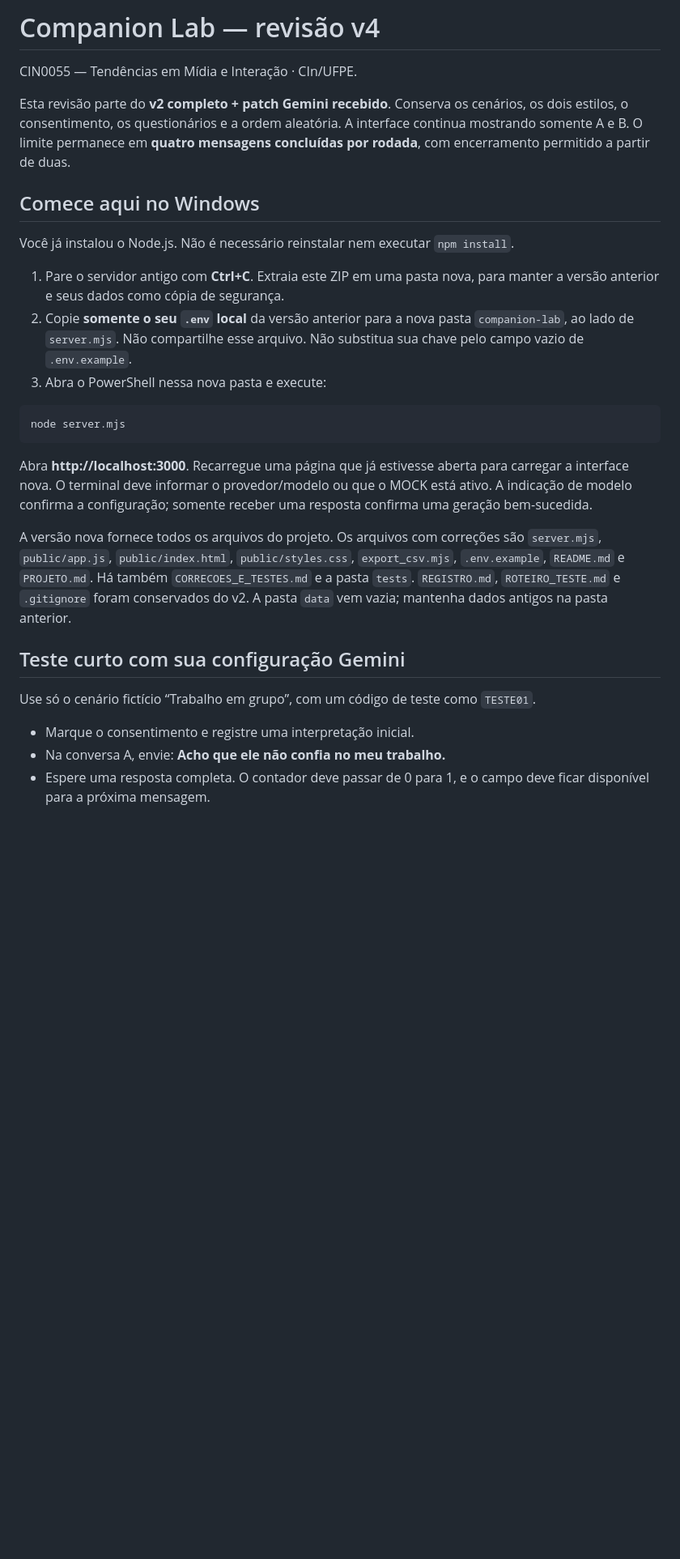
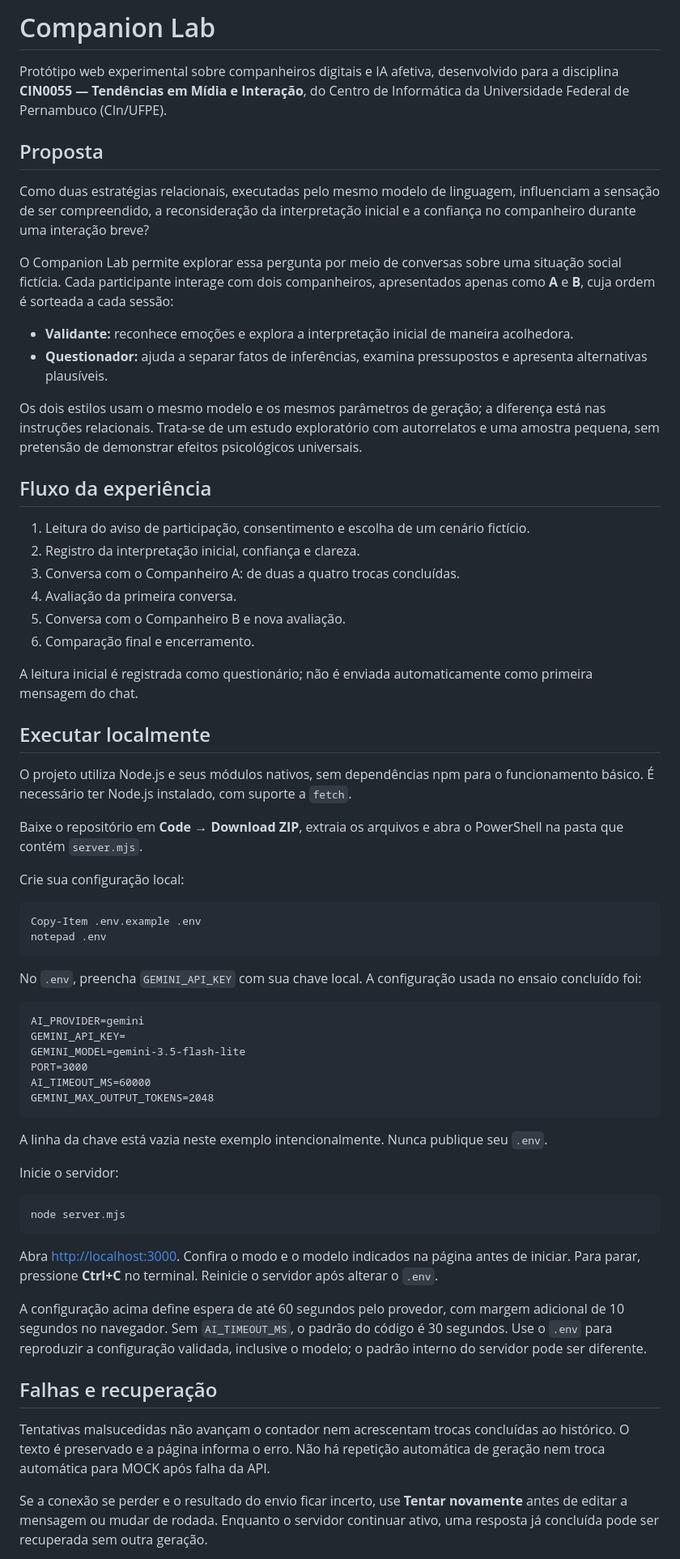
Before and after one commit to jldsn/companion-lab, a Markdown page: README.md, the part around one of its changes. Shown at 81% size. Drawn GitHub-style; blank space fills up the shorter version.

Commit message:
Update README.md
Reorganiza README e documenta configuração validada

````diff
--- a/README.md
+++ b/README.md
@@ -1,30 +1,68 @@
-# Companion Lab — revisão v4
+# Companion Lab
 
-CIN0055 — Tendências em Mídia e Interação · CIn/UFPE.
+Protótipo web experimental sobre companheiros digitais e IA afetiva, desenvolvido para a disciplina **CIN0055 — Tendências em Mídia e Interação**, do Centro de Informática da Universidade Federal de Pernambuco (CIn/UFPE).
 
-Esta revisão parte do **v2 completo + patch Gemini recebido**. Conserva os cenários, os dois estilos, o consentimento, os questionários e a ordem aleatória. A interface continua mostrando somente A e B. O limite permanece em **quatro mensagens concluídas por rodada**, com encerramento permitido a partir de duas.
+## Proposta
 
-## Comece aqui no Windows
+Como duas estratégias relacionais, executadas pelo mesmo modelo de linguagem, influenciam a sensação de ser compreendido, a reconsideração da interpretação inicial e a confiança no companheiro durante uma interação breve?
 
-Você já instalou o Node.js. Não é necessário reinstalar nem executar `npm install`.
+O Companion Lab permite explorar essa pergunta por meio de conversas sobre uma situação social fictícia. Cada participante interage com dois companheiros, apresentados apenas como **A** e **B**, cuja ordem é sorteada a cada sessão:
 
-1. Pare o servidor antigo com **Ctrl+C**. Extraia este ZIP em uma pasta nova, para manter a versão anterior e seus dados como cópia de segurança.
-2. Copie **somente o seu `.env` local** da versão anterior para a nova pasta `companion-lab`, ao lado de `server.mjs`. Não compartilhe esse arquivo. Não substitua sua chave pelo campo vazio de `.env.example`.
-3. Abra o PowerShell nessa nova pasta e execute:
+- **Validante:** reconhece emoções e explora a interpretação inicial de maneira acolhedora.
+- **Questionador:** ajuda a separar fatos de inferências, examina pressupostos e apresenta alternativas plausíveis.
+
+Os dois estilos usam o mesmo modelo e os mesmos parâmetros de geração; a diferença está nas instruções relacionais. Trata-se de um estudo exploratório com autorrelatos e uma amostra pequena, sem pretensão de demonstrar efeitos psicológicos universais.
+
+## Fluxo da experiência
+
+1. Leitura do aviso de participação, consentimento e escolha de um cenário fictício.
+2. Registro da interpretação inicial, confiança e clareza.
+3. Conversa com o Companheiro A: de duas a quatro trocas concluídas.
+4. Avaliação da primeira conversa.
+5. Conversa com o Companheiro B e nova avaliação.
+6. Comparação final e encerramento.
+
+A leitura inicial é registrada como questionário; não é enviada automaticamente como primeira mensagem do chat.
+
+## Executar localmente
+
+O projeto utiliza Node.js e seus módulos nativos, sem dependências npm para o funcionamento básico. É necessário ter Node.js instalado, com suporte a `fetch`.
+
+Baixe o repositório em **Code → Download ZIP**, extraia os arquivos e abra o PowerShell na pasta que contém `server.mjs`.
+
+Crie sua configuração local:
+
+```powershell
+Copy-Item .env.example .env
+notepad .env
+```
+
+No `.env`, preencha `GEMINI_API_KEY` com sua chave local. A configuração usada no ensaio concluído foi:
+
+```dotenv
+AI_PROVIDER=gemini
+GEMINI_API_KEY=
+GEMINI_MODEL=gemini-3.5-flash-lite
+PORT=3000
+AI_TIMEOUT_MS=60000
+GEMINI_MAX_OUTPUT_TOKENS=2048
+```
+
+A linha da chave está vazia neste exemplo intencionalmente. Nunca publique seu `.env`.
+
+Inicie o servidor:
 
 ```powershell
 node server.mjs
 ```
 
-Abra **http://localhost:3000**. Recarregue uma página que já estivesse aberta para carregar a interface nova. O terminal deve informar o provedor/modelo ou que o MOCK está ativo. A indicação de modelo confirma a configuração; somente receber uma resposta confirma uma geração bem-sucedida.
+Abra [http://localhost:3000](http://localhost:3000). Confira o modo e o modelo indicados na página antes de iniciar. Para parar, pressione **Ctrl+C** no terminal. Reinicie o servidor após alterar o `.env`.
 
-A versão nova fornece todos os arquivos do projeto. Os arquivos com correções são `server.mjs`, `public/app.js`, `public/index.html`, `public/styles.css`, `export_csv.mjs`, `.env.example`, `README.md` e `PROJETO.md`. Há também `CORRECOES_E_TESTES.md` e a pasta `tests`. `REGISTRO.md`, `ROTEIRO_TESTE.md` e `.gitignore` foram conservados do v2. A pasta `data` vem vazia; mantenha dados antigos na pasta anterior.
+A configuração acima define espera de até 60 segundos pelo provedor, com margem adicional de 10 segundos no navegador. Sem `AI_TIMEOUT_MS`, o padrão do código é 30 segundos. Use o `.env` para reproduzir a configuração validada, inclusive o modelo; o padrão interno do servidor pode ser diferente.
 
-## Teste curto com sua configuração Gemini
+## Falhas e recuperação
 
-Use só o cenário fictício “Trabalho em grupo”, com um código de teste como `TESTE01`.
+Tentativas malsucedidas não avançam o contador nem acrescentam trocas concluídas ao histórico. O texto é preservado e a página informa o erro. Não há repetição automática de geração nem troca automática para MOCK após falha da API.
 
-- Marque o consentimento e registre uma interpretação inicial.
-- Na conversa A, envie: **Acho que ele não confia no meu trabalho.**
-- Espere uma resposta completa. O contador deve passar de 0 para 1, e o campo deve ficar disponível para a próxima mensagem.
+Se a conexão se perder e o resultado do envio ficar incerto, use **Tentar novamente** antes de editar a mensagem ou mudar de rodada. Enquanto o servidor continuar ativo, uma resposta já concluída pode ser recuperada sem outra geração.
 
````
Also changed, not shown: other parts of README.md (+36 -62 lines).
